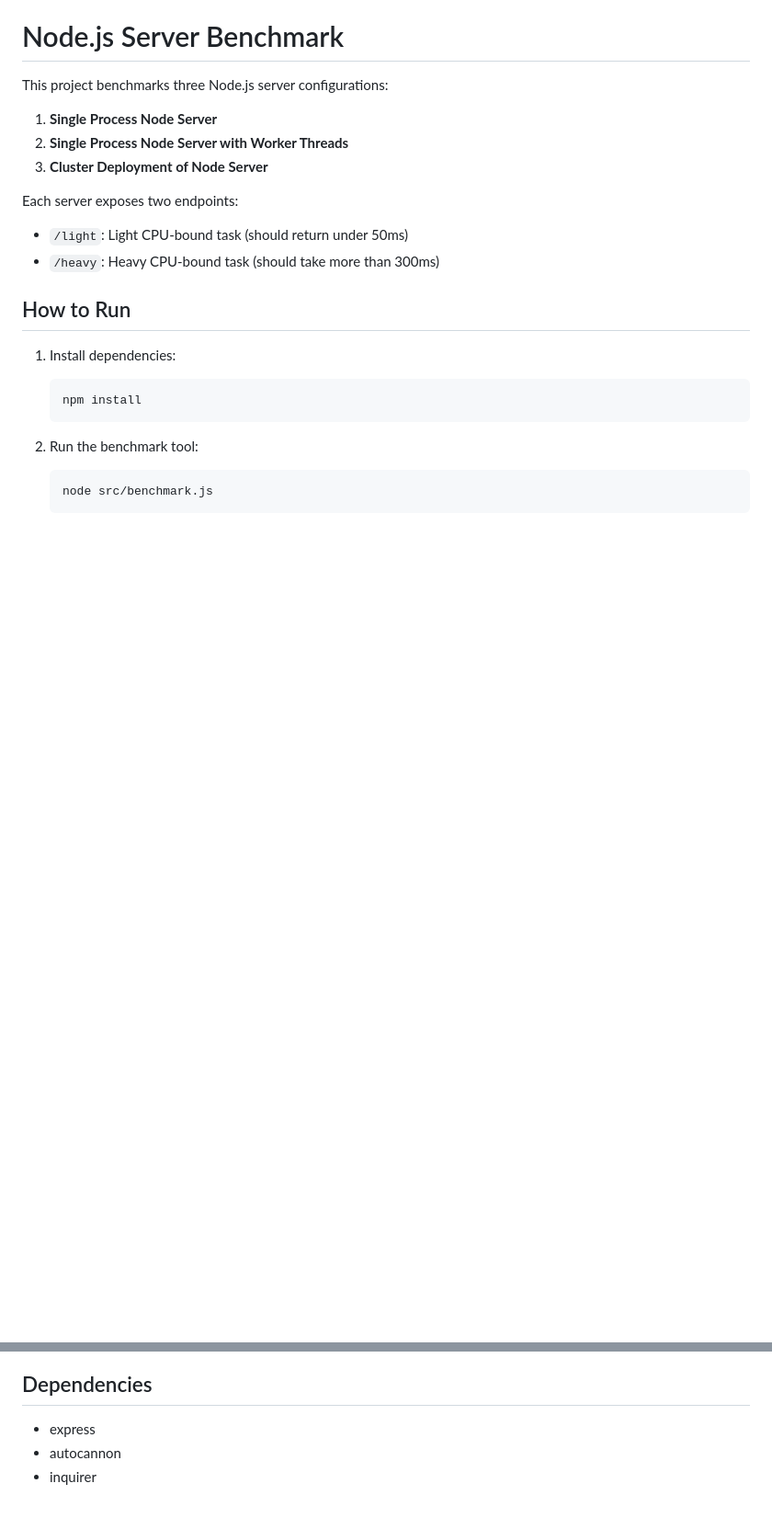
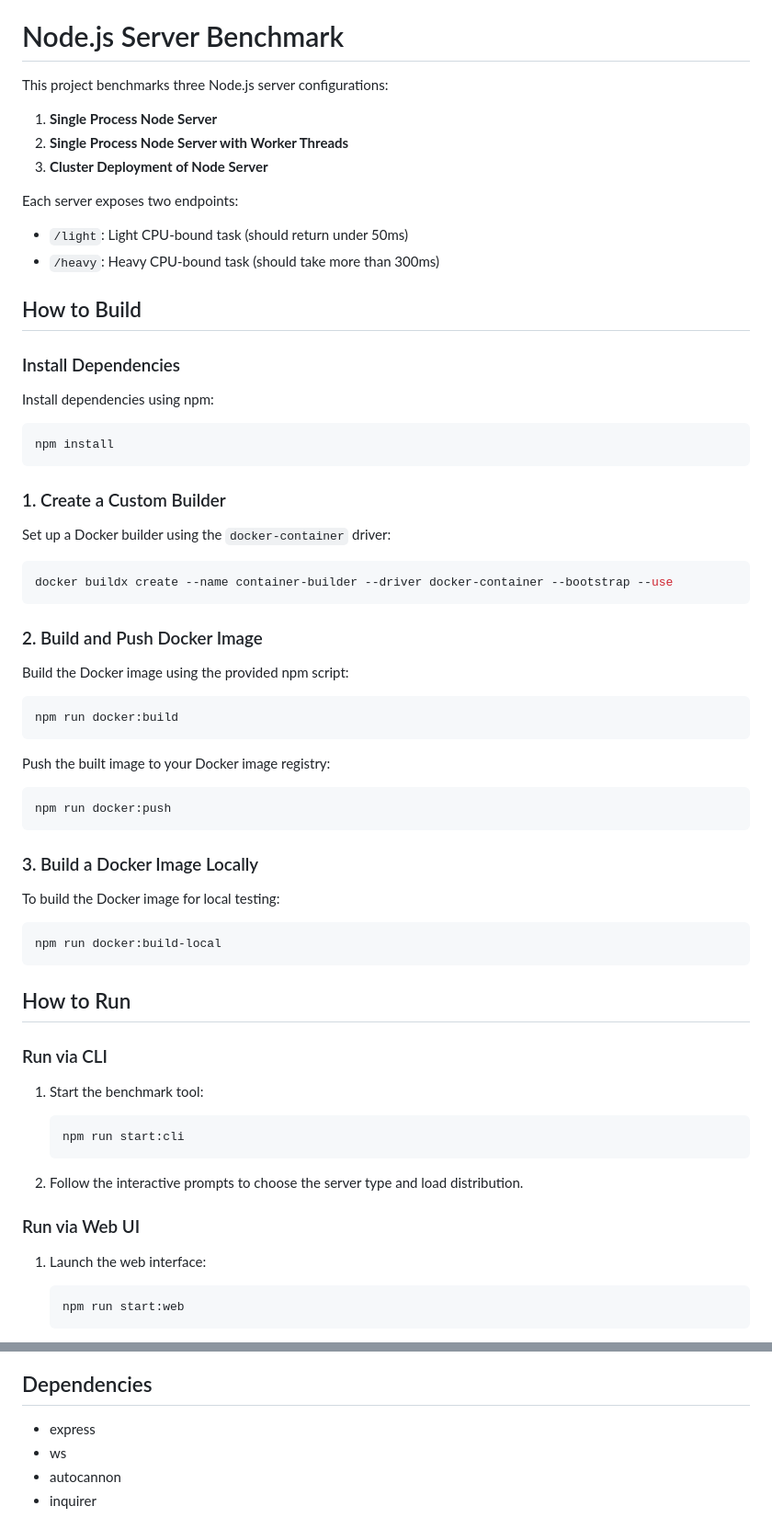
Before and after one commit to nabeelbukhari/node-k8s, a Markdown page: README.md, 2 parts joined by grey strips. Shown: that part at 92% size. Drawn GitHub-style; blank space fills up the shorter version.

Commit message:
Updated info about build and run

````diff
--- a/README.md
+++ b/README.md
@@ -15,17 +15,63 @@ Each server exposes two endpoints:
 - `/light`: Light CPU-bound task (should return under 50ms)
 - `/heavy`: Heavy CPU-bound task (should take more than 300ms)
 
+## How to Build
+
+### Install Dependencies
+
+Install dependencies using npm:
+
+```shell
+npm install
+```
+
+### 1. Create a Custom Builder
+
+Set up a Docker builder using the `docker-container` driver:
+
+```shell
+docker buildx create --name container-builder --driver docker-container --bootstrap --use
+```
+
+### 2. Build and Push Docker Image
+
+Build the Docker image using the provided npm script:
+
+```shell
+npm run docker:build
+```
+
+Push the built image to your Docker image registry:
+
+```shell
+npm run docker:push
+```
+
+### 3. Build a Docker Image Locally
+
+To build the Docker image for local testing:
+
+```shell
+npm run docker:build-local
+```
+
 ## How to Run
 
-1. Install dependencies:
+### Run via CLI
 
-   ```powershell
-   npm install
+1. Start the benchmark tool:
+
+   ```shell
+   npm run start:cli
    ```
 
-2. Run the benchmark tool:
+2. Follow the interactive prompts to choose the server type and load distribution.
 
-   ```powershell
-   node src/benchmark.js
+### Run via Web UI
+
+1. Launch the web interface:
+
+   ```shell
+   npm run start:web
    ```
 
@@ -47,6 +111,7 @@ Each server exposes two endpoints:
 ## Dependencies
 
 - express
+- ws
 - autocannon
 - inquirer
 
````
Also changed, not shown: other parts of README.md (+19 -1 lines), src/docs/ui-image.png (added), 4 other files.
